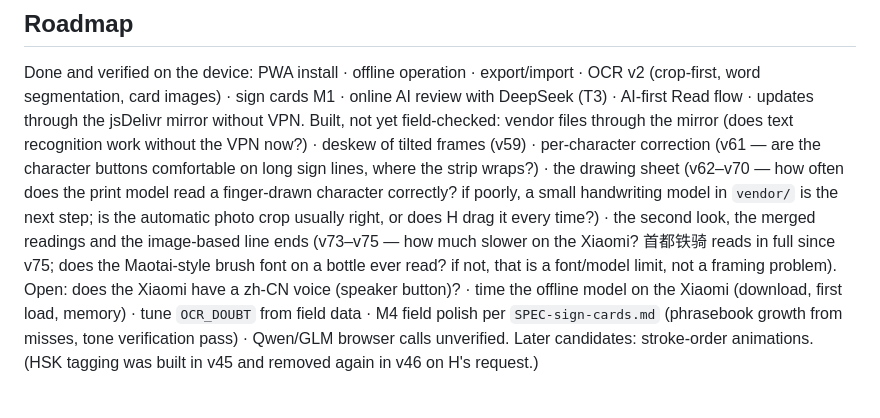
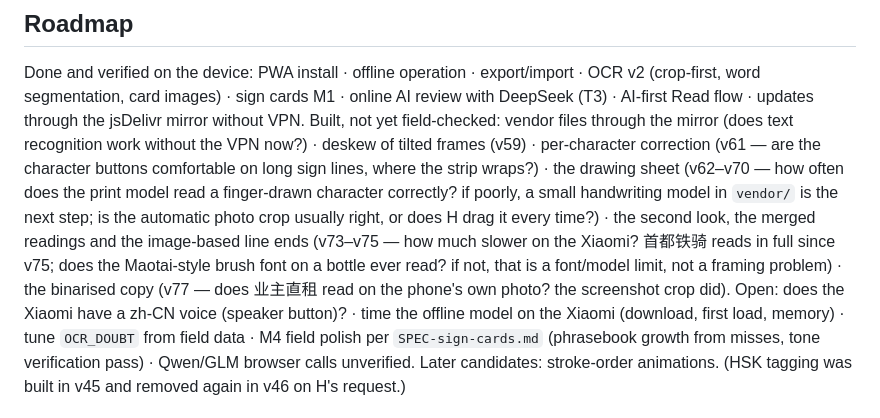
Before and after one commit to Henglicam/zeichentrainer, a Markdown page: CLAUDE.md, the part around one of its changes. Rendered like a GitHub page.

```diff
--- a/CLAUDE.md
+++ b/CLAUDE.md
@@ -94,7 +96,7 @@ New words come from photos (menus, signs, packaging).
 
 ## Roadmap
 Done and verified on the device: PWA install · offline operation · export/import · OCR v2 (crop-first, word segmentation, card images) · sign cards M1 · online AI review with DeepSeek (T3) · AI-first Read flow · updates through the jsDelivr mirror without VPN.
-Built, not yet field-checked: vendor files through the mirror (does text recognition work without the VPN now?) · deskew of tilted frames (v59) · per-character correction (v61 — are the character buttons comfortable on long sign lines, where the strip wraps?) · the drawing sheet (v62–v70 — how often does the print model read a finger-drawn character correctly? if poorly, a small handwriting model in `vendor/` is the next step; is the automatic photo crop usually right, or does H drag it every time?) · the second look, the merged readings and the image-based line ends (v73–v75 — how much slower on the Xiaomi? 首都铁骑 reads in full since v75; does the Maotai-style brush font on a bottle ever read? if not, that is a font/model limit, not a framing problem).
+Built, not yet field-checked: vendor files through the mirror (does text recognition work without the VPN now?) · deskew of tilted frames (v59) · per-character correction (v61 — are the character buttons comfortable on long sign lines, where the strip wraps?) · the drawing sheet (v62–v70 — how often does the print model read a finger-drawn character correctly? if poorly, a small handwriting model in `vendor/` is the next step; is the automatic photo crop usually right, or does H drag it every time?) · the second look, the merged readings and the image-based line ends (v73–v75 — how much slower on the Xiaomi? 首都铁骑 reads in full since v75; does the Maotai-style brush font on a bottle ever read? if not, that is a font/model limit, not a framing problem) · the binarised copy (v77 — does 业主直租 read on the phone's own photo? the screenshot crop did).
 Open: does the Xiaomi have a zh-CN voice (speaker button)? · time the offline model on the Xiaomi (download, first load, memory) · tune `OCR_DOUBT` from field data · M4 field polish per `SPEC-sign-cards.md` (phrasebook growth from misses, tone verification pass) · Qwen/GLM browser calls unverified. Later candidates: stroke-order animations. (HSK tagging was built in v45 and removed again in v46 on H's request.)
 
 ## Testing
```
Also changed, not shown: other parts of CLAUDE.md (+3 -1 lines).
